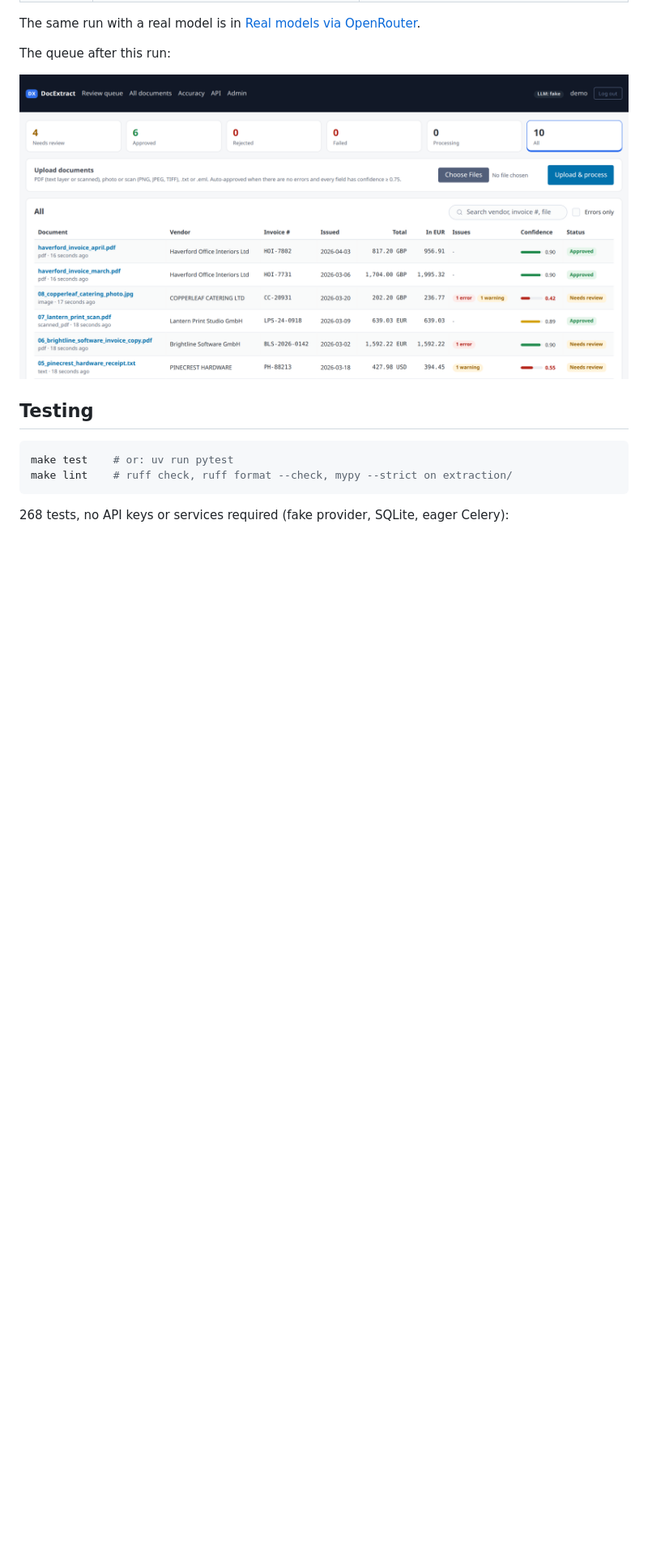
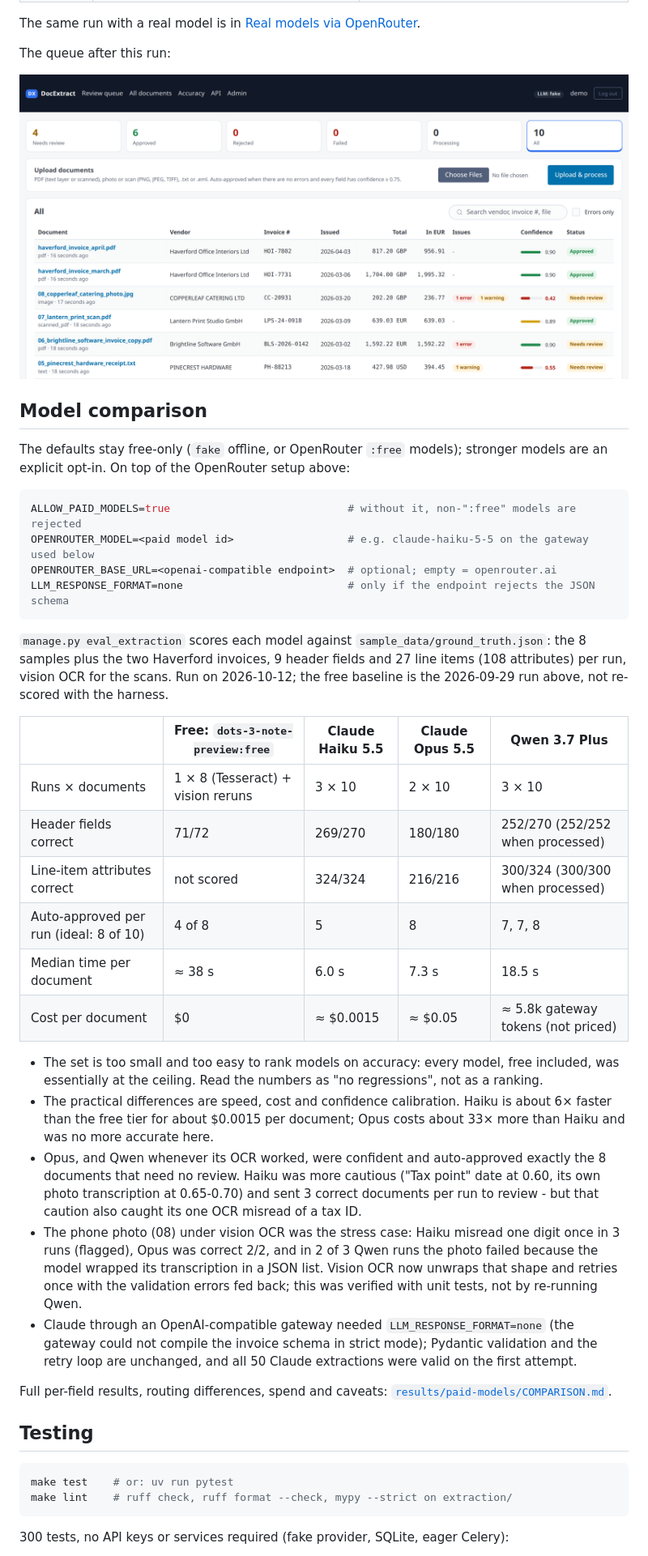
Before and after one commit to gelevanog/invoice-extraction-django, a Markdown page: README.md, the part around one of its changes. Shown at 81% size. Drawn GitHub-style; blank space fills up the shorter version.

Commit message:
README: model comparison section, ALLOW_PAID_MODELS opt-in, test counts

````diff
--- a/README.md
+++ b/README.md
@@ -605,6 +610,36 @@ The queue after this run:
 
 ![Review queue](docs/queue.png)
 
+## Model comparison
+
+The defaults stay free-only (`fake` offline, or OpenRouter `:free` models); stronger models are an explicit opt-in. On top of the OpenRouter setup above:
+
+```bash
+ALLOW_PAID_MODELS=true                            # without it, non-":free" models are rejected
+OPENROUTER_MODEL=<paid model id>                  # e.g. claude-haiku-5-5 on the gateway used below
+OPENROUTER_BASE_URL=<openai-compatible endpoint>  # optional; empty = openrouter.ai
+LLM_RESPONSE_FORMAT=none                          # only if the endpoint rejects the JSON schema
+```
+
+`manage.py eval_extraction` scores each model against `sample_data/ground_truth.json`: the 8 samples plus the two Haverford invoices, 9 header fields and 27 line items (108 attributes) per run, vision OCR for the scans. Run on 2026-10-12; the free baseline is the 2026-09-29 run above, not re-scored with the harness.
+
+| | Free: `dots-3-note-preview:free` | Claude Haiku 5.5 | Claude Opus 5.5 | Qwen 3.7 Plus |
+|---|---|---|---|---|
+| Runs × documents | 1 × 8 (Tesseract) + vision reruns | 3 × 10 | 2 × 10 | 3 × 10 |
+| Header fields correct | 71/72 | 269/270 | 180/180 | 252/270 (252/252 when processed) |
+| Line-item attributes correct | not scored | 324/324 | 216/216 | 300/324 (300/300 when processed) |
+| Auto-approved per run (ideal: 8 of 10) | 4 of 8 | 5 | 8 | 7, 7, 8 |
+| Median time per document | ≈ 38 s | 6.0 s | 7.3 s | 18.5 s |
+| Cost per document | $0 | ≈ $0.0015 | ≈ $0.05 | ≈ 5.8k gateway tokens (not priced) |
+
+- The set is too small and too easy to rank models on accuracy: every model, free included, was essentially at the ceiling. Read the numbers as "no regressions", not as a ranking.
+- The practical differences are speed, cost and confidence calibration. Haiku is about 6× faster than the free tier for about $0.0015 per document; Opus costs about 33× more than Haiku and was no more accurate here.
+- Opus, and Qwen whenever its OCR worked, were confident and auto-approved exactly the 8 documents that need no review. Haiku was more cautious ("Tax point" date at 0.60, its own photo transcription at 0.65-0.70) and sent 3 correct documents per run to review - but that caution also caught its one OCR misread of a tax ID.
+- The phone photo (08) under vision OCR was the stress case: Haiku misread one digit once in 3 runs (flagged), Opus was correct 2/2, and in 2 of 3 Qwen runs the photo failed because the model wrapped its transcription in a JSON list. Vision OCR now unwraps that shape and retries once with the validation errors fed back; this was verified with unit tests, not by re-running Qwen.
+- Claude through an OpenAI-compatible gateway needed `LLM_RESPONSE_FORMAT=none` (the gateway could not compile the invoice schema in strict mode); Pydantic validation and the retry loop are unchanged, and all 50 Claude extractions were valid on the first attempt.
+
+Full per-field results, routing differences, spend and caveats: [`results/paid-models/COMPARISON.md`](results/paid-models/COMPARISON.md).
+
 ## Testing
 
 ```bash
@@ -612,5 +647,5 @@ make test    # or: uv run pytest
 make lint    # ruff check, ruff format --check, mypy --strict on extraction/
 ```
 
-268 tests, no API keys or services required (fake provider, SQLite, eager Celery):
+300 tests, no API keys or services required (fake provider, SQLite, eager Celery):
 
````
Also changed, not shown: other parts of README.md (+10 -5 lines).
